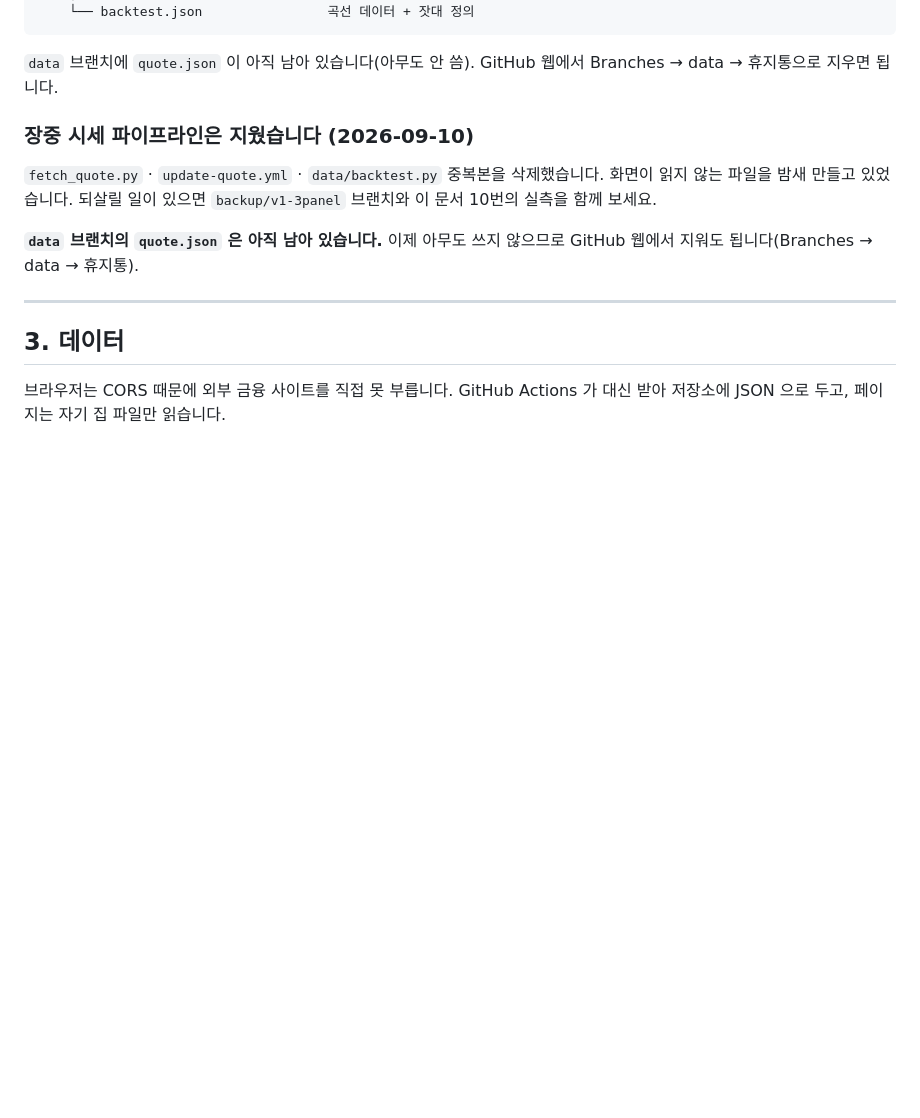
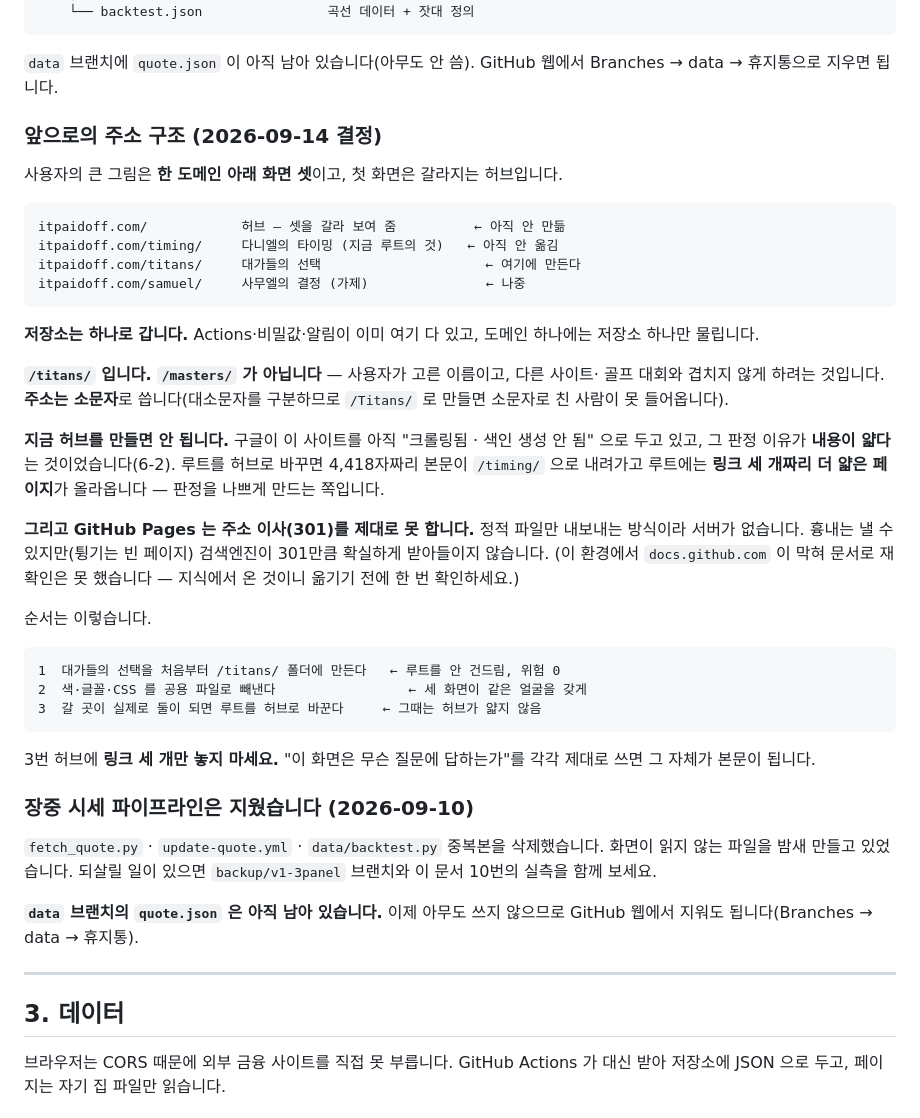
Before and after one commit to Snoring-Prince/timing, a Markdown page: CLAUDE.md, the part around one of its changes. Drawn GitHub-style; blank space fills up the shorter version.

````diff
--- a/CLAUDE.md
+++ b/CLAUDE.md
@@ -143,6 +143,45 @@ timing/
 
 `data` 브랜치에 `quote.json` 이 아직 남아 있습니다(아무도 안 씀).
 GitHub 웹에서 Branches → data → 휴지통으로 지우면 됩니다.
+
+### 앞으로의 주소 구조 (2026-09-14 결정)
+
+사용자의 큰 그림은 **한 도메인 아래 화면 셋**이고, 첫 화면은 갈라지는 허브입니다.
+
+```
+itpaidoff.com/            허브 — 셋을 갈라 보여 줌          ← 아직 안 만듦
+itpaidoff.com/timing/     다니엘의 타이밍 (지금 루트의 것)   ← 아직 안 옮김
+itpaidoff.com/titans/     대가들의 선택                     ← 여기에 만든다
+itpaidoff.com/samuel/     사무엘의 결정 (가제)               ← 나중
+```
+
+**저장소는 하나로 갑니다.** Actions·비밀값·알림이 이미 여기 다 있고, 도메인 하나에는
+저장소 하나만 물립니다.
+
+**`/titans/` 입니다. `/masters/` 가 아닙니다** — 사용자가 고른 이름이고, 다른 사이트·
+골프 대회와 겹치지 않게 하려는 것입니다. **주소는 소문자**로 씁니다(대소문자를 구분하므로
+`/Titans/` 로 만들면 소문자로 친 사람이 못 들어옵니다).
+
+**지금 허브를 만들면 안 됩니다.** 구글이 이 사이트를 아직 "크롤링됨 · 색인 생성 안 됨"
+으로 두고 있고, 그 판정 이유가 **내용이 얇다**는 것이었습니다(6-2). 루트를 허브로
+바꾸면 4,418자짜리 본문이 `/timing/` 으로 내려가고 루트에는 **링크 세 개짜리 더 얇은
+페이지**가 올라옵니다 — 판정을 나쁘게 만드는 쪽입니다.
+
+**그리고 GitHub Pages 는 주소 이사(301)를 제대로 못 합니다.** 정적 파일만 내보내는
+방식이라 서버가 없습니다. 흉내는 낼 수 있지만(튕기는 빈 페이지) 검색엔진이 301만큼
+확실하게 받아들이지 않습니다. (이 환경에서 `docs.github.com` 이 막혀 문서로 재확인은
+못 했습니다 — 지식에서 온 것이니 옮기기 전에 한 번 확인하세요.)
+
+순서는 이렇습니다.
+
+```
+1  대가들의 선택을 처음부터 /titans/ 폴더에 만든다   ← 루트를 안 건드림, 위험 0
+2  색·글꼴·CSS 를 공용 파일로 빼낸다                 ← 세 화면이 같은 얼굴을 갖게
+3  갈 곳이 실제로 둘이 되면 루트를 허브로 바꾼다     ← 그때는 허브가 얇지 않음
+```
+
+3번 허브에 **링크 세 개만 놓지 마세요.** "이 화면은 무슨 질문에 답하는가"를 각각
+제대로 쓰면 그 자체가 본문이 됩니다.
 
 ### 장중 시세 파이프라인은 지웠습니다 (2026-09-10)
 
````
Also changed, not shown: other parts of CLAUDE.md (+29 -0 lines), docs/masters-13f.md (+20 -1 lines), 다음에 할 일.md (+6 -0 lines).
